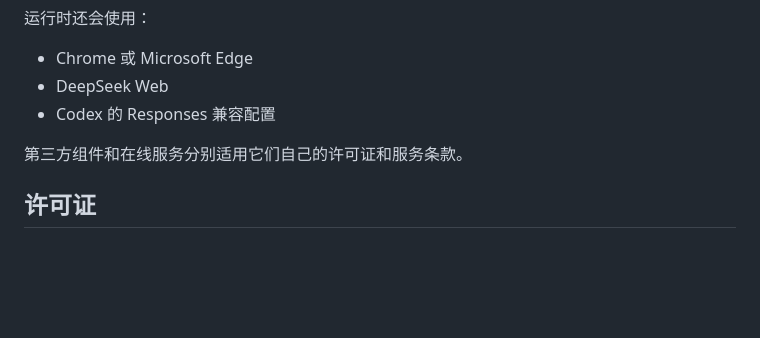
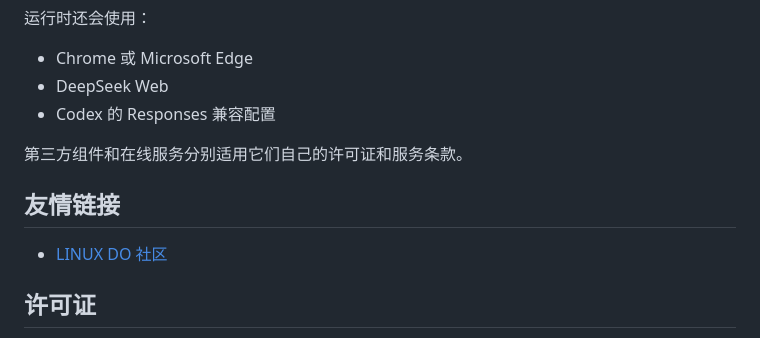
Before and after one commit to db9cd2fgbj-hash/codex-deepseek-bridge, a Markdown page: README.md, the part around the change. Rendered like a GitHub page; blank space fills up the shorter version.

Commit message:
Add Linux Do community link

```diff
--- a/README.md
+++ b/README.md
@@ -159,6 +159,10 @@ Invoke-RestMethod -Method Post -Uri http://127.0.0.1:8787/v1/responses -ContentT
 
 第三方组件和在线服务分别适用它们自己的许可证和服务条款。
 
+## 友情链接
+
+- [LINUX DO 社区](https://linux.do)
+
 ## 许可证
 
 本项目使用自定义非商业许可证。允许个人学习、研究和非商业使用；禁止未经授权的商业用途；不提供任何担保，作者不承担使用风险。
```
